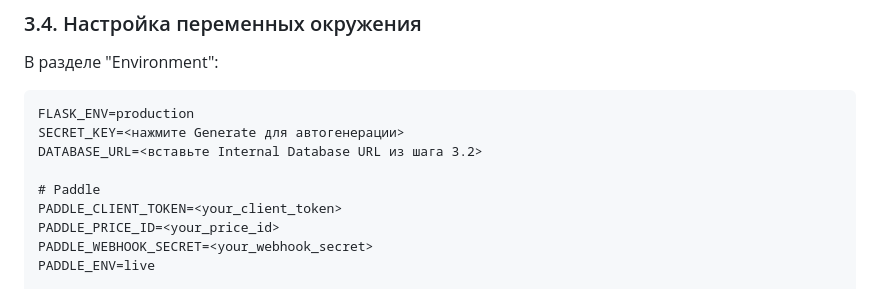
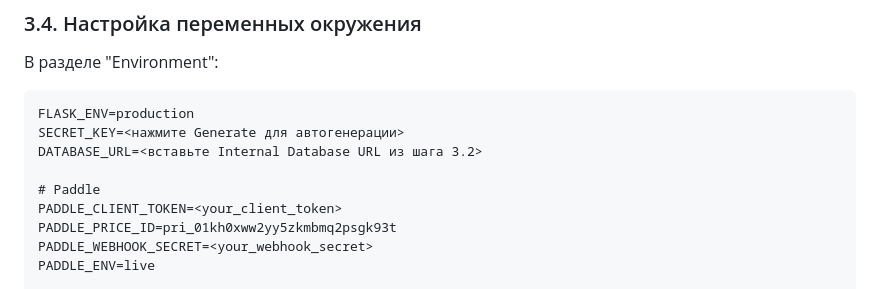
Before and after one commit to valera277/-rag-converter-pro-, a Markdown page: DEPLOY.md, the part around the change. Drawn GitHub-style.

Commit message:
Document Paddle price ID

```diff
--- a/DEPLOY.md
+++ b/DEPLOY.md
@@ -258,7 +258,7 @@ DATABASE_URL=<вставьте Internal Database URL из шага 3.2>
 
 # Paddle
 PADDLE_CLIENT_TOKEN=<your_client_token>
-PADDLE_PRICE_ID=<your_price_id>
+PADDLE_PRICE_ID=pri_01kh0xww2yy5zkmbmq2psgk93t
 PADDLE_WEBHOOK_SECRET=<your_webhook_secret>
 PADDLE_ENV=live
 
```
Also changed, not shown: INSTALL.md (+1 -1 lines), QUICKSTART_DEPLOY.md (+1 -1 lines).
